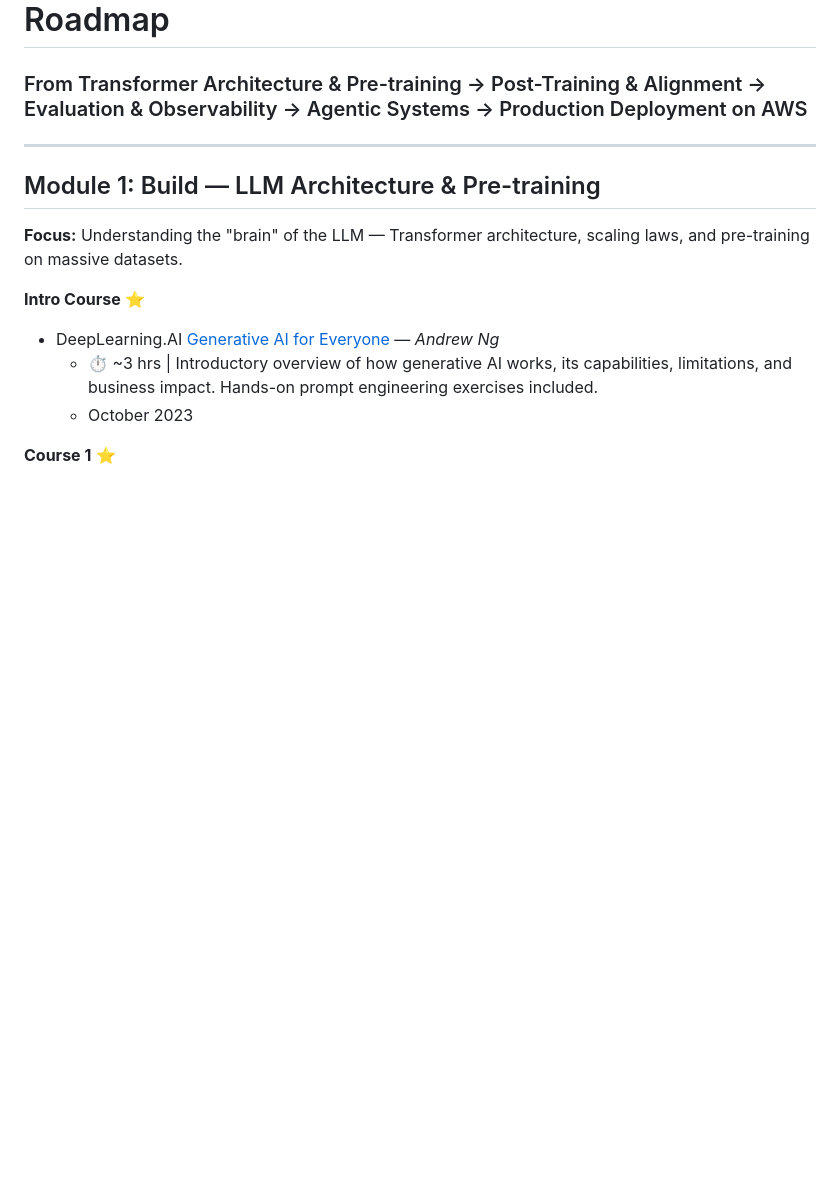
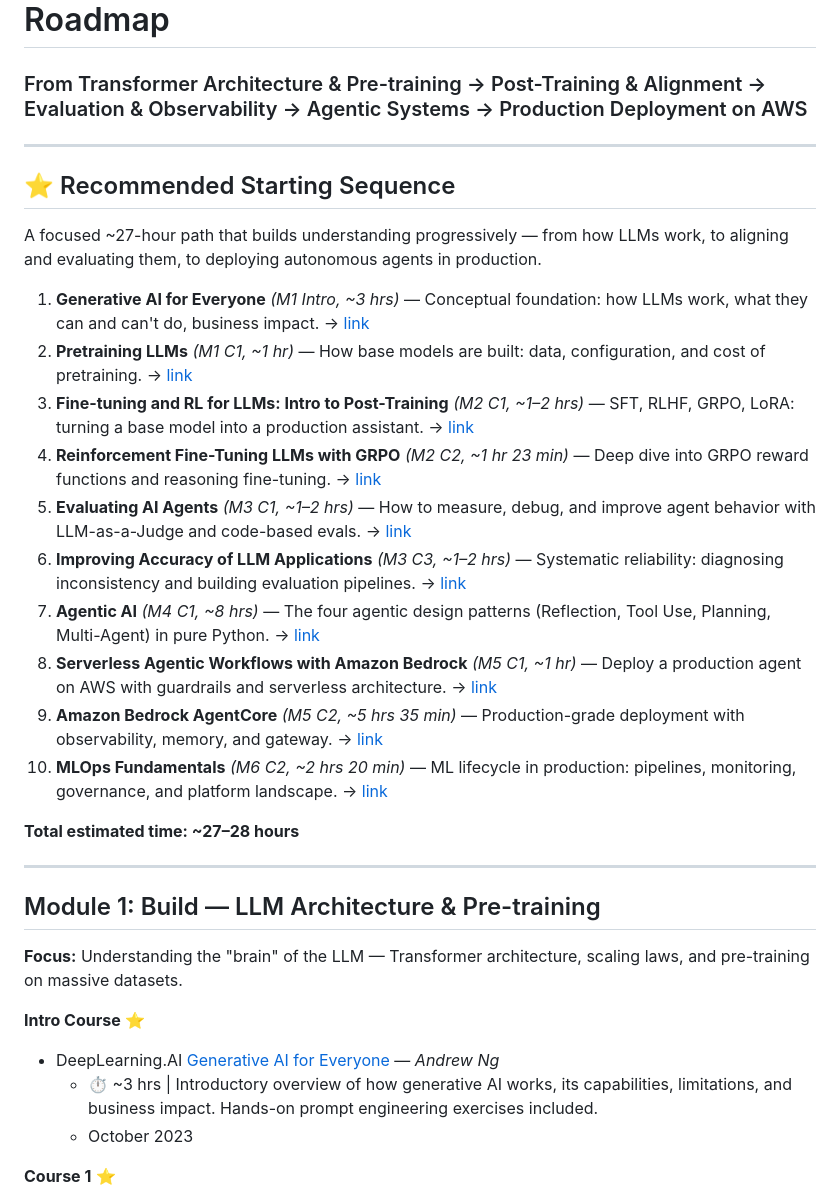
Before and after one commit to nealrichter/research, a Markdown page: mini_llm_learning_plan.md, the part around the change. Drawn GitHub-style; blank space fills up the shorter version.

Commit message:
add core sequence

```diff
--- a/mini_llm_learning_plan.md
+++ b/mini_llm_learning_plan.md
@@ -1,5 +1,24 @@
 # LLM to Agents: A Self-Study AI Engineering Roadmap
 ### From Transformer Architecture & Pre-training → Post-Training & Alignment → Evaluation & Observability → Agentic Systems → Production Deployment on AWS
+
+---
+
+## ⭐ Recommended Starting Sequence
+
+A focused ~27-hour path that builds understanding progressively — from how LLMs work, to aligning and evaluating them, to deploying autonomous agents in production.
+
+1. **Generative AI for Everyone** *(M1 Intro, ~3 hrs)* — Conceptual foundation: how LLMs work, what they can and can't do, business impact. → [link](#intro-course-)
+2. **Pretraining LLMs** *(M1 C1, ~1 hr)* — How base models are built: data, configuration, and cost of pretraining. → [link](#course-1-)
+3. **Fine-tuning and RL for LLMs: Intro to Post-Training** *(M2 C1, ~1–2 hrs)* — SFT, RLHF, GRPO, LoRA: turning a base model into a production assistant. → [link](#course-1--1)
+4. **Reinforcement Fine-Tuning LLMs with GRPO** *(M2 C2, ~1 hr 23 min)* — Deep dive into GRPO reward functions and reasoning fine-tuning. → [link](#course-2--1)
+5. **Evaluating AI Agents** *(M3 C1, ~1–2 hrs)* — How to measure, debug, and improve agent behavior with LLM-as-a-Judge and code-based evals. → [link](#course-1--2)
+6. **Improving Accuracy of LLM Applications** *(M3 C3, ~1–2 hrs)* — Systematic reliability: diagnosing inconsistency and building evaluation pipelines. → [link](#course-3--1)
+7. **Agentic AI** *(M4 C1, ~8 hrs)* — The four agentic design patterns (Reflection, Tool Use, Planning, Multi-Agent) in pure Python. → [link](#course-1--3)
+8. **Serverless Agentic Workflows with Amazon Bedrock** *(M5 C1, ~1 hr)* — Deploy a production agent on AWS with guardrails and serverless architecture. → [link](#course-1--4)
+9. **Amazon Bedrock AgentCore** *(M5 C2, ~5 hrs 35 min)* — Production-grade deployment with observability, memory, and gateway. → [link](#course-2--4)
+10. **MLOps Fundamentals** *(M6 C2, ~2 hrs 20 min)* — ML lifecycle in production: pipelines, monitoring, governance, and platform landscape. → [link](#course-2--5)
+
+**Total estimated time: ~27–28 hours**
 
 ---
 
```
